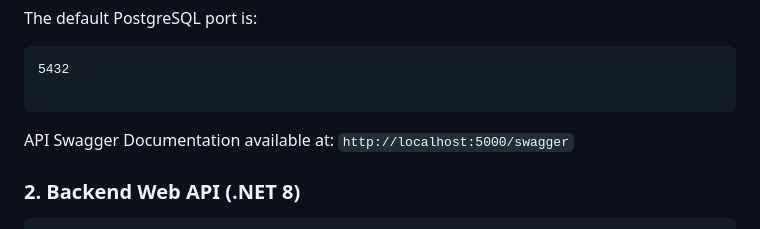
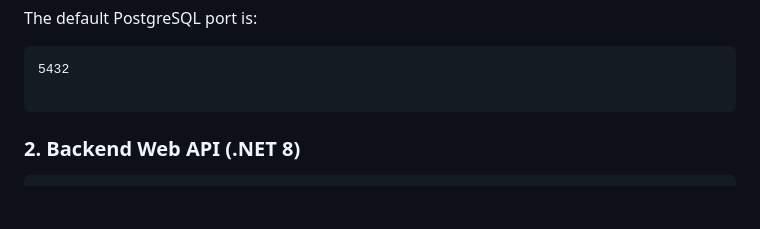
Before and after one commit to IT24103258/SEF_KDY_AI_07, a Markdown page: README.md, the part around the change. GitHub-like rendering; blank space fills up the shorter version.

Commit message:
Remove API Swagger documentation link
Removed Swagger documentation link from README.

````diff
--- a/README.md
+++ b/README.md
@@ -75,7 +75,7 @@ The default PostgreSQL port is:
 5432
 
 ```
-API Swagger Documentation available at: `http://localhost:5000/swagger`
+
 ### 2. Backend Web API (.NET 8)
 ```bash
 cd backend/FixFlow.Api
````
